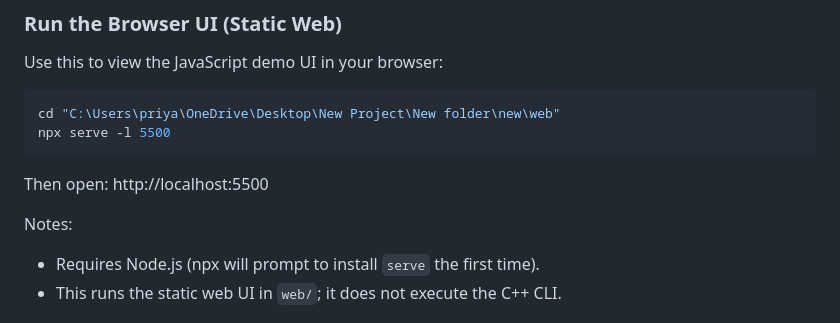
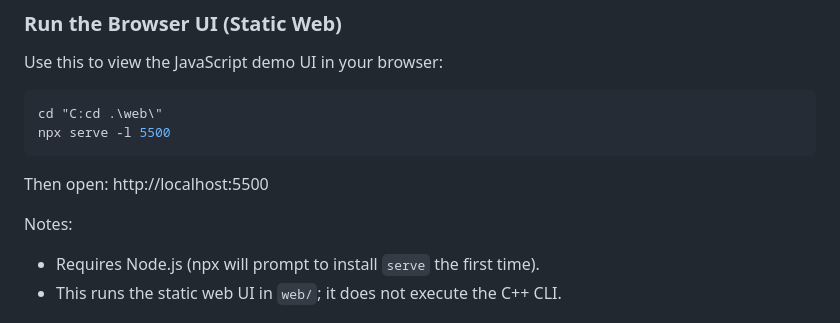
Before and after one commit to priyansh7124/Stock-Portfolio-Tracker., a Markdown page: README.md, the part around the change. GitHub-like rendering.

Commit message:
Made changes in the commands to run in the local server

````diff
--- a/README.md
+++ b/README.md
@@ -119,13 +119,14 @@ g++ -std=c++17 -Wall -Wextra -O2 -o portfolio_tracker main.cpp Stock.cpp Transac
 Use this to view the JavaScript demo UI in your browser:
 
 ```bash
-cd "C:\Users\priya\OneDrive\Desktop\New Project\New folder\new\web"
+cd "C:cd .\web\"
 npx serve -l 5500
 ```
 
 Then open: http://localhost:5500
 
 Notes:
+
 - Requires Node.js (npx will prompt to install `serve` the first time).
 - This runs the static web UI in `web/`; it does not execute the C++ CLI.
 
````
